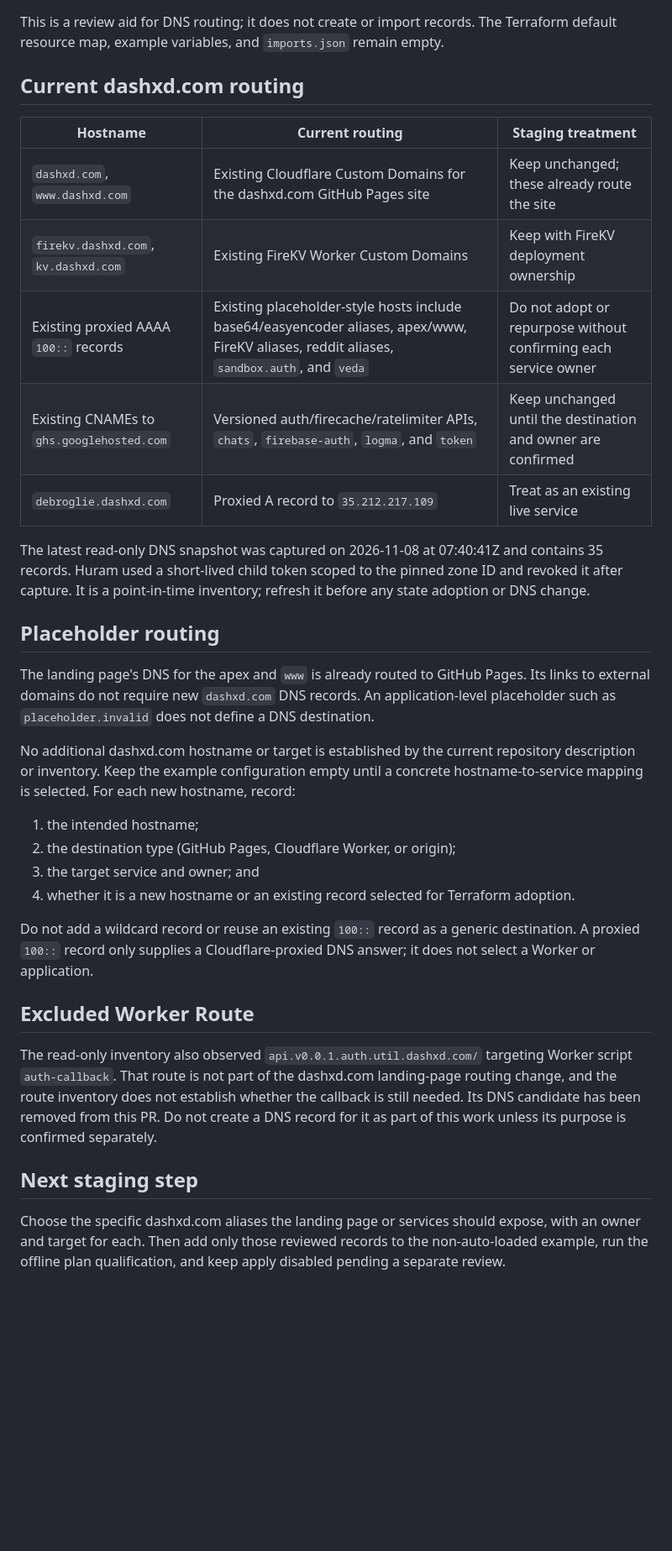
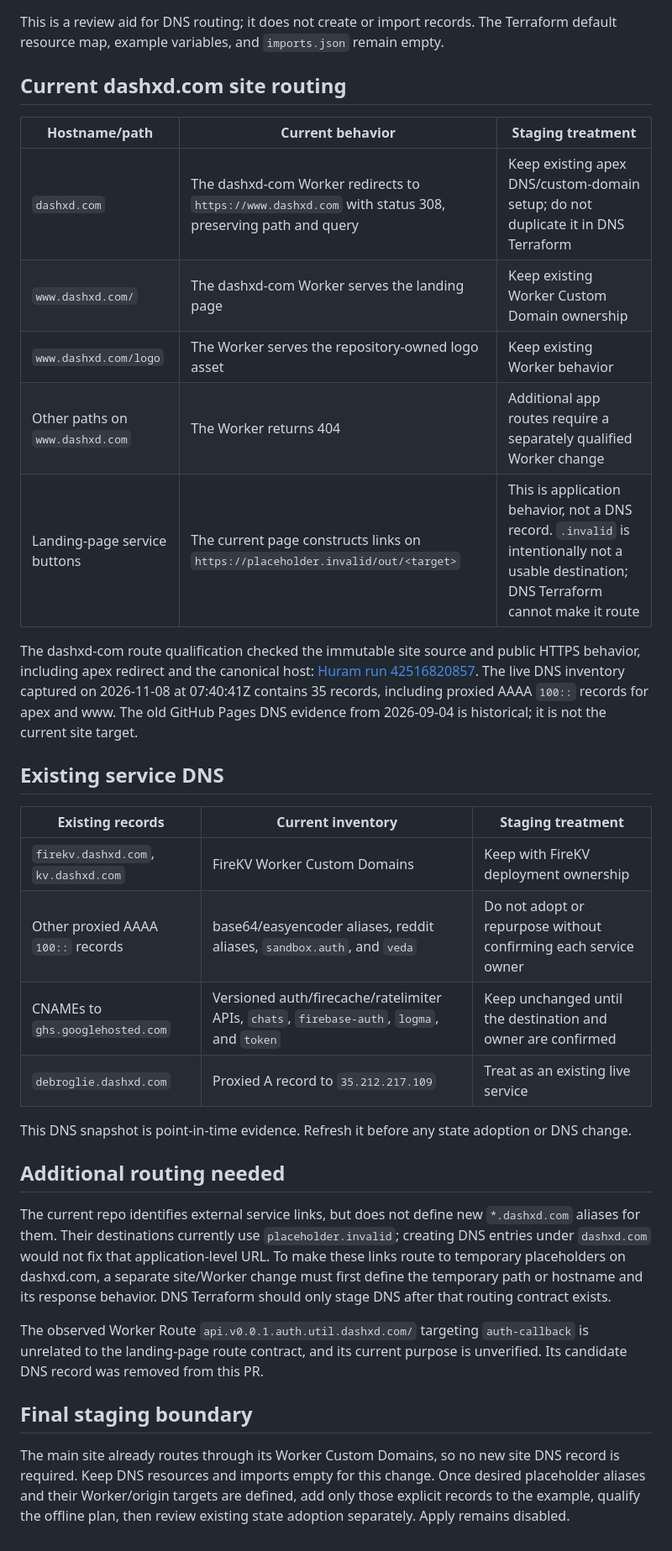
Before and after one commit to xd-dash/dashxd.com, a Markdown page: terraform/dns/ROUTING_STAGING.md, the part around the change. Shown at 84% size. Rendered like a GitHub page; blank space fills up the shorter version.

Commit message:
Document current Worker routing and placeholder links

```diff
--- a/terraform/dns/ROUTING_STAGING.md
+++ b/terraform/dns/ROUTING_STAGING.md
@@ -2,35 +2,35 @@
 
 This is a review aid for DNS routing; it does not create or import records. The Terraform default resource map, example variables, and `imports.json` remain empty.
 
-## Current dashxd.com routing
+## Current dashxd.com site routing
 
-| Hostname | Current routing | Staging treatment |
+| Hostname/path | Current behavior | Staging treatment |
 | --- | --- | --- |
-| `dashxd.com`, `www.dashxd.com` | Existing Cloudflare Custom Domains for the dashxd.com GitHub Pages site | Keep unchanged; these already route the site |
-| `firekv.dashxd.com`, `kv.dashxd.com` | Existing FireKV Worker Custom Domains | Keep with FireKV deployment ownership |
-| Existing proxied AAAA `100::` records | Existing placeholder-style hosts include base64/easyencoder aliases, apex/www, FireKV aliases, reddit aliases, `sandbox.auth`, and `veda` | Do not adopt or repurpose without confirming each service owner |
-| Existing CNAMEs to `ghs.googlehosted.com` | Versioned auth/firecache/ratelimiter APIs, `chats`, `firebase-auth`, `logma`, and `token` | Keep unchanged until the destination and owner are confirmed |
+| `dashxd.com` | The dashxd-com Worker redirects to `https://www.dashxd.com` with status 308, preserving path and query | Keep existing apex DNS/custom-domain setup; do not duplicate it in DNS Terraform |
+| `www.dashxd.com/` | The dashxd-com Worker serves the landing page | Keep existing Worker Custom Domain ownership |
+| `www.dashxd.com/logo` | The Worker serves the repository-owned logo asset | Keep existing Worker behavior |
+| Other paths on `www.dashxd.com` | The Worker returns 404 | Additional app routes require a separately qualified Worker change |
+| Landing-page service buttons | The current page constructs links on `https://placeholder.invalid/out/<target>` | This is application behavior, not a DNS record. `.invalid` is intentionally not a usable destination; DNS Terraform cannot make it route |
+
+The dashxd-com route qualification checked the immutable site source and public HTTPS behavior, including apex redirect and the canonical host: [Huram run 42516820857](https://github.com/xd-dash/huram-abi-master/actions/runs/42516820857). The live DNS inventory captured on 2026-11-08 at 07:40:41Z contains 35 records, including proxied AAAA `100::` records for apex and www. The old GitHub Pages DNS evidence from 2026-09-04 is historical; it is not the current site target.
+
+## Existing service DNS
+
+| Existing records | Current inventory | Staging treatment |
+| --- | --- | --- |
+| `firekv.dashxd.com`, `kv.dashxd.com` | FireKV Worker Custom Domains | Keep with FireKV deployment ownership |
+| Other proxied AAAA `100::` records | base64/easyencoder aliases, reddit aliases, `sandbox.auth`, and `veda` | Do not adopt or repurpose without confirming each service owner |
+| CNAMEs to `ghs.googlehosted.com` | Versioned auth/firecache/ratelimiter APIs, `chats`, `firebase-auth`, `logma`, and `token` | Keep unchanged until the destination and owner are confirmed |
 | `debroglie.dashxd.com` | Proxied A record to `35.212.217.109` | Treat as an existing live service |
 
-The latest read-only DNS snapshot was captured on 2026-11-08 at 07:40:41Z and contains 35 records. Huram used a short-lived child token scoped to the pinned zone ID and revoked it after capture. It is a point-in-time inventory; refresh it before any state adoption or DNS change.
+This DNS snapshot is point-in-time evidence. Refresh it before any state adoption or DNS change.
 
-## Placeholder routing
+## Additional routing needed
 
-The landing page's DNS for the apex and `www` is already routed to GitHub Pages. Its links to external domains do not require new `dashxd.com` DNS records. An application-level placeholder such as `placeholder.invalid` does not define a DNS destination.
+The current repo identifies external service links, but does not define new `*.dashxd.com` aliases for them. Their destinations currently use `placeholder.invalid`; creating DNS entries under `dashxd.com` would not fix that application-level URL. To make these links route to temporary placeholders on dashxd.com, a separate site/Worker change must first define the temporary path or hostname and its response behavior. DNS Terraform should only stage DNS after that routing contract exists.
 
-No additional dashxd.com hostname or target is established by the current repository description or inventory. Keep the example configuration empty until a concrete hostname-to-service mapping is selected. For each new hostname, record:
+The observed Worker Route `api.v0.0.1.auth.util.dashxd.com/` targeting `auth-callback` is unrelated to the landing-page route contract, and its current purpose is unverified. Its candidate DNS record was removed from this PR.
 
-1. the intended hostname;
-2. the destination type (GitHub Pages, Cloudflare Worker, or origin);
-3. the target service and owner; and
-4. whether it is a new hostname or an existing record selected for Terraform adoption.
+## Final staging boundary
 
-Do not add a wildcard record or reuse an existing `100::` record as a generic destination. A proxied `100::` record only supplies a Cloudflare-proxied DNS answer; it does not select a Worker or application.
-
-## Excluded Worker Route
-
-The read-only inventory also observed `api.v0.0.1.auth.util.dashxd.com/` targeting Worker script `auth-callback`. That route is not part of the dashxd.com landing-page routing change, and the route inventory does not establish whether the callback is still needed. Its DNS candidate has been removed from this PR. Do not create a DNS record for it as part of this work unless its purpose is confirmed separately.
-
-## Next staging step
-
-Choose the specific dashxd.com aliases the landing page or services should expose, with an owner and target for each. Then add only those reviewed records to the non-auto-loaded example, run the offline plan qualification, and keep apply disabled pending a separate review.
+The main site already routes through its Worker Custom Domains, so no new site DNS record is required. Keep DNS resources and imports empty for this change. Once desired placeholder aliases and their Worker/origin targets are defined, add only those explicit records to the example, qualify the offline plan, then review existing state adoption separately. Apply remains disabled.
```
